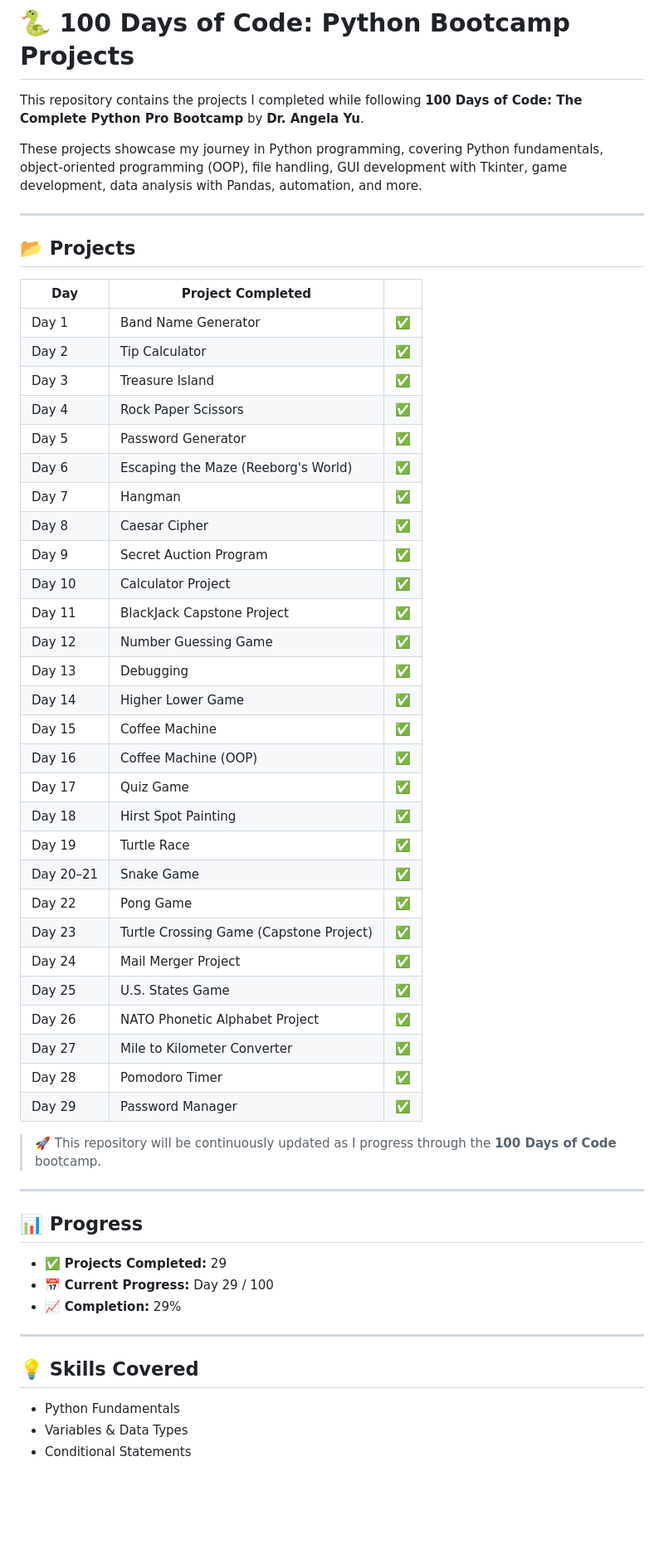
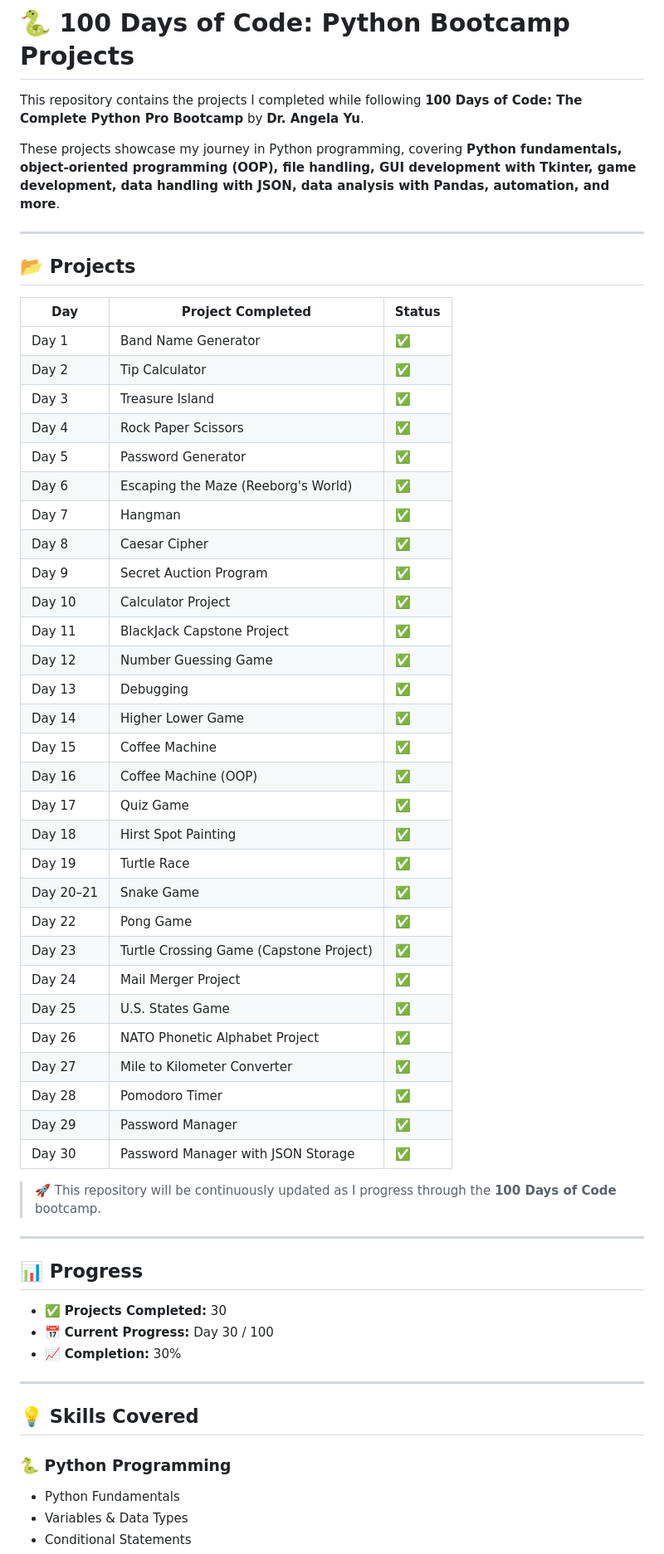
Before and after one commit to alisha-dsz/100-days-of-code-python, a Markdown page: README.md, the part around one of its changes. Shown at 83% size. Drawn GitHub-style; blank space fills up the shorter version.

```diff
--- a/README.md
+++ b/README.md
@@ -2,42 +2,43 @@
 
 This repository contains the projects I completed while following **100 Days of Code: The Complete Python Pro Bootcamp** by **Dr. Angela Yu**.
 
-These projects showcase my journey in Python programming, covering Python fundamentals, object-oriented programming (OOP), file handling, GUI development with Tkinter, game development, data analysis with Pandas, automation, and more.
+These projects showcase my journey in Python programming, covering **Python fundamentals, object-oriented programming (OOP), file handling, GUI development with Tkinter, game development, data handling with JSON, data analysis with Pandas, automation, and more**.
 
 ---
 
 ## 📂 Projects
 
-| **Day**   | **Project Completed**                   |   |
-| --------- | --------------------------------------- | - |
-| Day 1     | Band Name Generator                     | ✅ |
-| Day 2     | Tip Calculator                          | ✅ |
-| Day 3     | Treasure Island                         | ✅ |
-| Day 4     | Rock Paper Scissors                     | ✅ |
-| Day 5     | Password Generator                      | ✅ |
-| Day 6     | Escaping the Maze (Reeborg's World)     | ✅ |
-| Day 7     | Hangman                                 | ✅ |
-| Day 8     | Caesar Cipher                           | ✅ |
-| Day 9     | Secret Auction Program                  | ✅ |
-| Day 10    | Calculator Project                      | ✅ |
-| Day 11    | BlackJack Capstone Project              | ✅ |
-| Day 12    | Number Guessing Game                    | ✅ |
-| Day 13    | Debugging                               | ✅ |
-| Day 14    | Higher Lower Game                       | ✅ |
-| Day 15    | Coffee Machine                          | ✅ |
-| Day 16    | Coffee Machine (OOP)                    | ✅ |
-| Day 17    | Quiz Game                               | ✅ |
-| Day 18    | Hirst Spot Painting                     | ✅ |
-| Day 19    | Turtle Race                             | ✅ |
-| Day 20–21 | Snake Game                              | ✅ |
-| Day 22    | Pong Game                               | ✅ |
-| Day 23    | Turtle Crossing Game (Capstone Project) | ✅ |
-| Day 24    | Mail Merger Project                     | ✅ |
-| Day 25    | U.S. States Game                        | ✅ |
-| Day 26    | NATO Phonetic Alphabet Project          | ✅ |
-| Day 27    | Mile to Kilometer Converter             | ✅ |
-| Day 28    | Pomodoro Timer                          | ✅ |
-| Day 29    | Password Manager                        | ✅ |
+| **Day**   | **Project Completed**                   | **Status** |
+| --------- | --------------------------------------- | ---------- |
+| Day 1     | Band Name Generator                     | ✅          |
+| Day 2     | Tip Calculator                          | ✅          |
+| Day 3     | Treasure Island                         | ✅          |
+| Day 4     | Rock Paper Scissors                     | ✅          |
+| Day 5     | Password Generator                      | ✅          |
+| Day 6     | Escaping the Maze (Reeborg's World)     | ✅          |
+| Day 7     | Hangman                                 | ✅          |
+| Day 8     | Caesar Cipher                           | ✅          |
+| Day 9     | Secret Auction Program                  | ✅          |
+| Day 10    | Calculator Project                      | ✅          |
+| Day 11    | BlackJack Capstone Project              | ✅          |
+| Day 12    | Number Guessing Game                    | ✅          |
+| Day 13    | Debugging                               | ✅          |
+| Day 14    | Higher Lower Game                       | ✅          |
+| Day 15    | Coffee Machine                          | ✅          |
+| Day 16    | Coffee Machine (OOP)                    | ✅          |
+| Day 17    | Quiz Game                               | ✅          |
+| Day 18    | Hirst Spot Painting                     | ✅          |
+| Day 19    | Turtle Race                             | ✅          |
+| Day 20–21 | Snake Game                              | ✅          |
+| Day 22    | Pong Game                               | ✅          |
+| Day 23    | Turtle Crossing Game (Capstone Project) | ✅          |
+| Day 24    | Mail Merger Project                     | ✅          |
+| Day 25    | U.S. States Game                        | ✅          |
+| Day 26    | NATO Phonetic Alphabet Project          | ✅          |
+| Day 27    | Mile to Kilometer Converter             | ✅          |
+| Day 28    | Pomodoro Timer                          | ✅          |
+| Day 29    | Password Manager                        | ✅          |
+| Day 30    | Password Manager with JSON Storage      | ✅          |
 
 > 🚀 This repository will be continuously updated as I progress through the **100 Days of Code** bootcamp.
 
@@ -45,13 +46,15 @@ These projects showcase my journey in Python programming, covering Python fundam
 
 ## 📊 Progress
 
-* ✅ **Projects Completed:** 29
-* 📅 **Current Progress:** Day 29 / 100
-* 📈 **Completion:** 29%
+* ✅ **Projects Completed:** 30
+* 📅 **Current Progress:** Day 30 / 100
+* 📈 **Completion:** 30%
 
 ---
 
 ## 💡 Skills Covered
+
+### 🐍 Python Programming
 
 * Python Fundamentals
 * Variables & Data Types
```
Also changed, not shown: other parts of README.md (+57 -16 lines).
